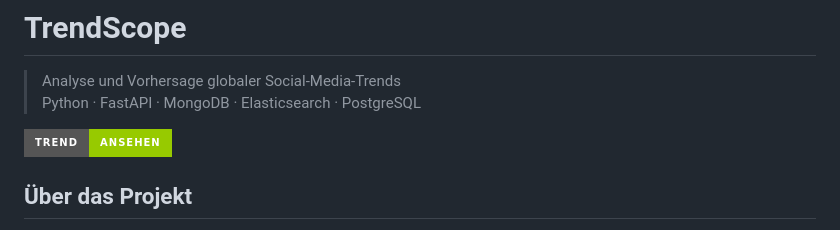
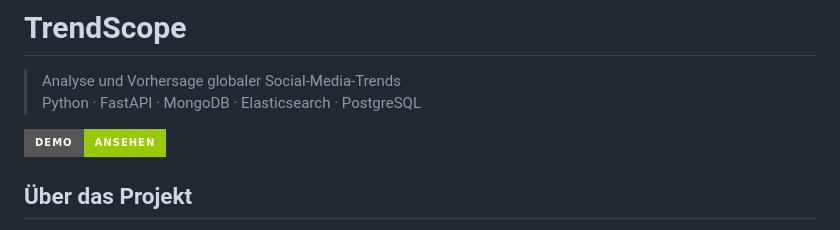
Before and after one commit to Sugu4/Trend-Scope, a Markdown page: README.md, the part around the change. Rendered like a GitHub page; badges without logos.

Commit message:
README.md aktualisierenDemo

```diff
--- a/README.md
+++ b/README.md
@@ -3,7 +3,7 @@
 > Analyse und Vorhersage globaler Social-Media-Trends
 > Python · FastAPI · MongoDB · Elasticsearch · PostgreSQL
 
-[![Trend](https://img.shields.io/badge/Trend-ansehen-green?style=for-the-badge)](https://sugu4.github.io/Trend-Scope/)
+[![Demo](https://img.shields.io/badge/Demo-ansehen-green?style=for-the-badge)](https://sugu4.github.io/Trend-Scope/)
 
 ## Über das Projekt
 
```
